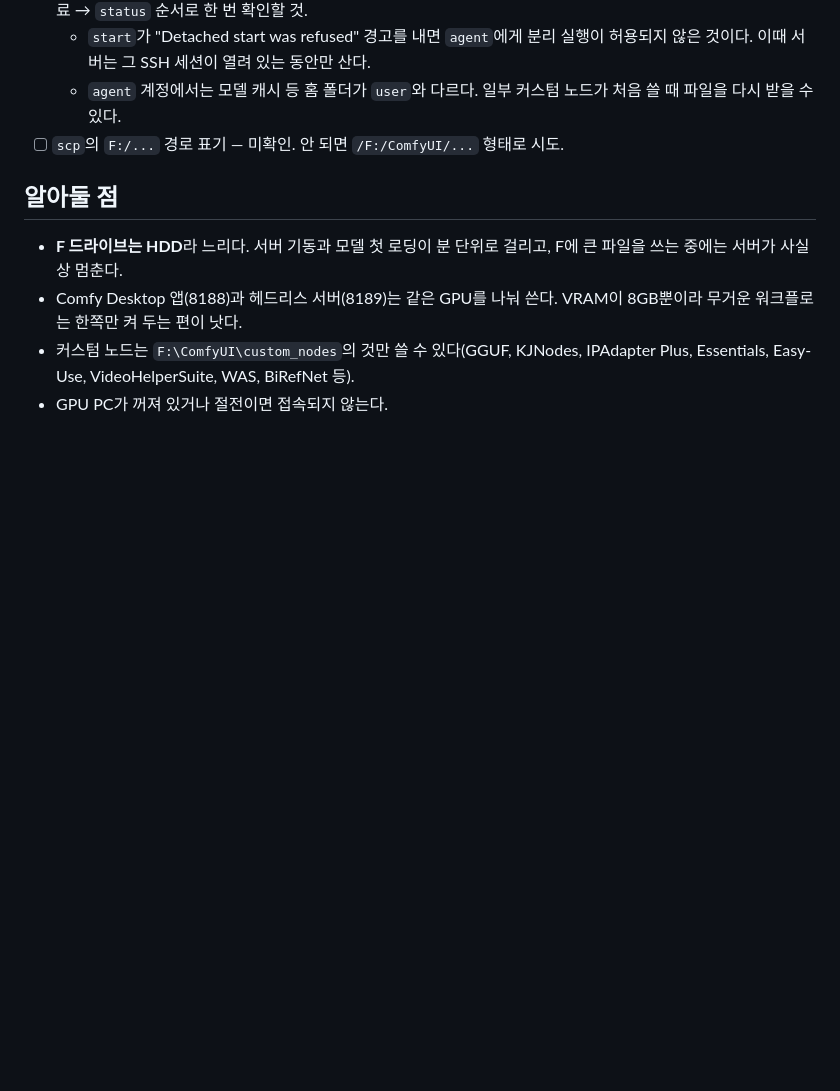
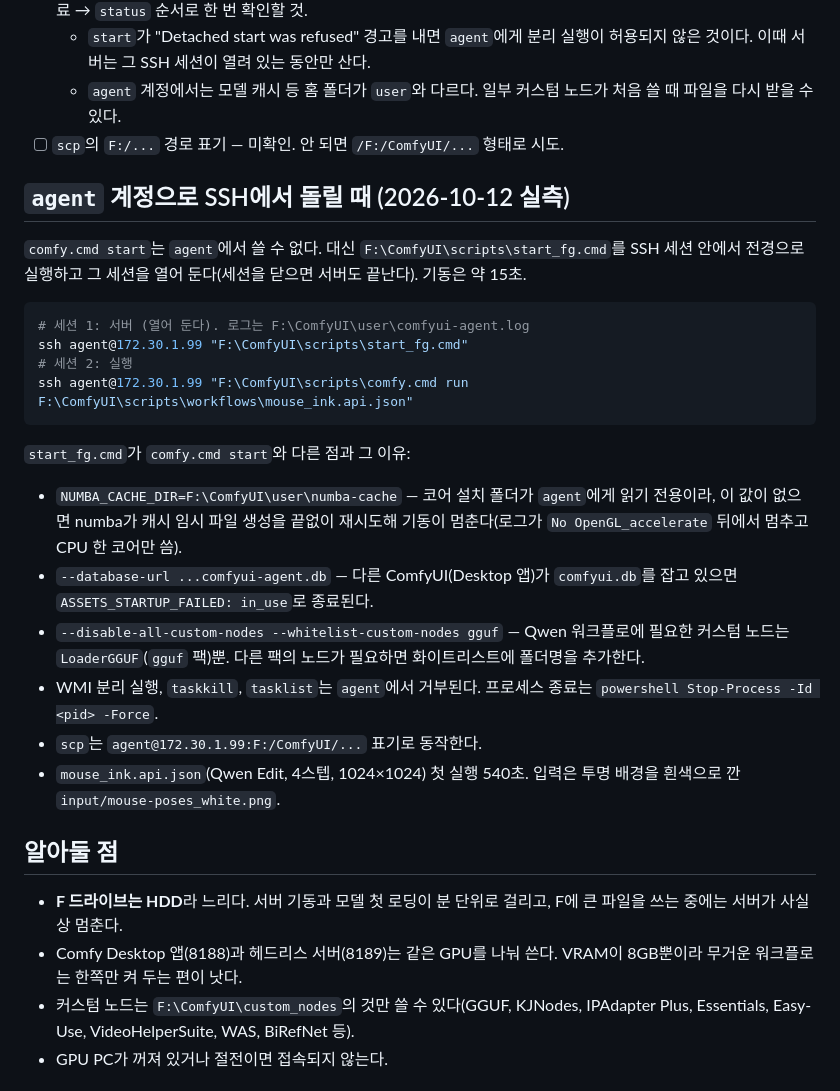
Before and after one commit to wnwoghd22/mini-games, a Markdown page: belling-cat/COMFYUI.md, the part around the change. Drawn GitHub-style; blank space fills up the shorter version.

````diff
--- a/belling-cat/COMFYUI.md
+++ b/belling-cat/COMFYUI.md
@@ -92,6 +92,26 @@ ssh -L 8189:127.0.0.1:8189 agent@172.30.1.99
   - `agent` 계정에서는 모델 캐시 등 홈 폴더가 `user`와 다르다. 일부 커스텀 노드가 처음 쓸 때 파일을 다시 받을 수 있다.
 - [ ] `scp`의 `F:/...` 경로 표기 — 미확인. 안 되면 `/F:/ComfyUI/...` 형태로 시도.
 
+## `agent` 계정으로 SSH에서 돌릴 때 (2026-10-12 실측)
+
+`comfy.cmd start`는 `agent`에서 쓸 수 없다. 대신 `F:\ComfyUI\scripts\start_fg.cmd`를 SSH 세션 안에서 전경으로 실행하고 그 세션을 열어 둔다(세션을 닫으면 서버도 끝난다). 기동은 약 15초.
+
+```sh
+# 세션 1: 서버 (열어 둔다). 로그는 F:\ComfyUI\user\comfyui-agent.log
+ssh agent@172.30.1.99 "F:\ComfyUI\scripts\start_fg.cmd"
+# 세션 2: 실행
+ssh agent@172.30.1.99 "F:\ComfyUI\scripts\comfy.cmd run F:\ComfyUI\scripts\workflows\mouse_ink.api.json"
+```
+
+`start_fg.cmd`가 `comfy.cmd start`와 다른 점과 그 이유:
+
+- `NUMBA_CACHE_DIR=F:\ComfyUI\user\numba-cache` — 코어 설치 폴더가 `agent`에게 읽기 전용이라, 이 값이 없으면 numba가 캐시 임시 파일 생성을 끝없이 재시도해 기동이 멈춘다(로그가 `No OpenGL_accelerate` 뒤에서 멈추고 CPU 한 코어만 씀).
+- `--database-url ...comfyui-agent.db` — 다른 ComfyUI(Desktop 앱)가 `comfyui.db`를 잡고 있으면 `ASSETS_STARTUP_FAILED: in_use`로 종료된다.
+- `--disable-all-custom-nodes --whitelist-custom-nodes gguf` — Qwen 워크플로에 필요한 커스텀 노드는 `LoaderGGUF`(`gguf` 팩)뿐. 다른 팩의 노드가 필요하면 화이트리스트에 폴더명을 추가한다.
+- WMI 분리 실행, `taskkill`, `tasklist`는 `agent`에서 거부된다. 프로세스 종료는 `powershell Stop-Process -Id <pid> -Force`.
+- `scp`는 `agent@172.30.1.99:F:/ComfyUI/...` 표기로 동작한다.
+- `mouse_ink.api.json`(Qwen Edit, 4스텝, 1024×1024) 첫 실행 540초. 입력은 투명 배경을 흰색으로 깐 `input/mouse-poses_white.png`.
+
 ## 알아둘 점
 
 - **F 드라이브는 HDD**라 느리다. 서버 기동과 모델 첫 로딩이 분 단위로 걸리고, F에 큰 파일을 쓰는 중에는 서버가 사실상 멈춘다.
````
